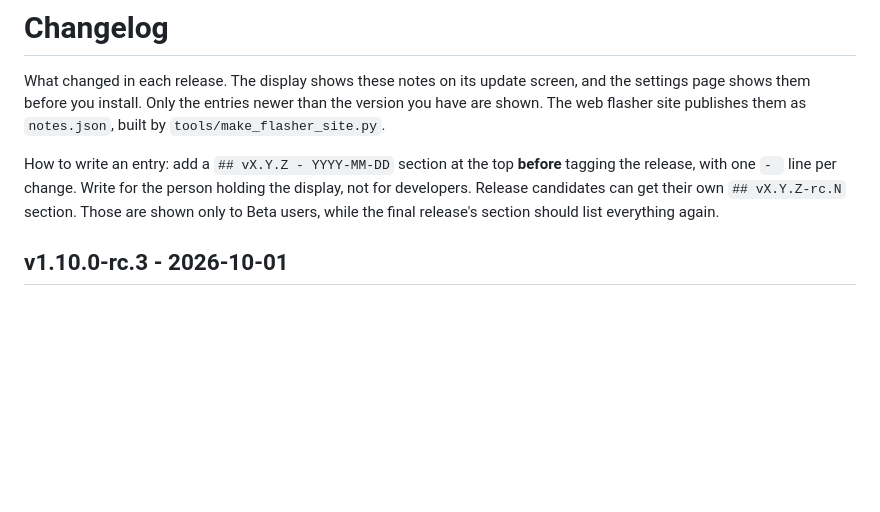
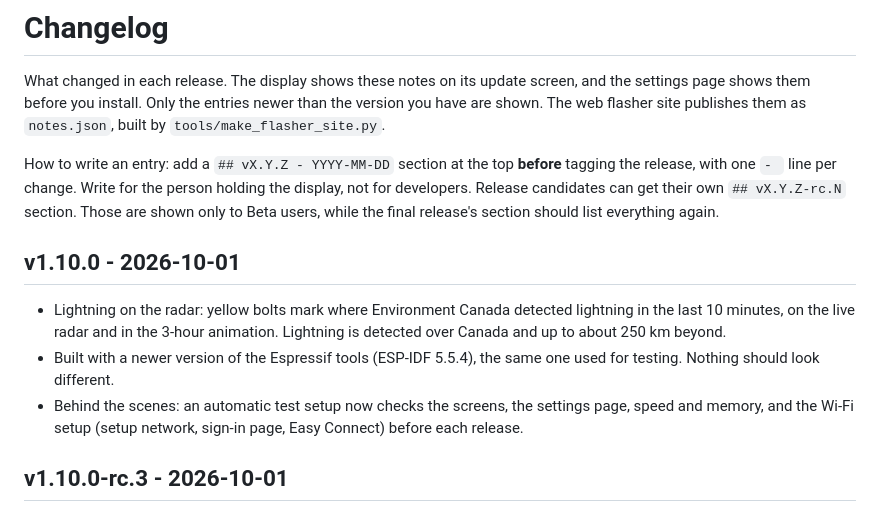
Before and after one commit to TheMonkeyz/esp32-s3-weather, a Markdown page: CHANGELOG.md, the part around the change. Drawn GitHub-style; blank space fills up the shorter version.

Commit message:
Changelog: release lightning on the radar, ESP-IDF 5.5.4 and the test harness as v1.10.0
Co-Authored-By: Claude Opus 5.5 <noreply@anthropic.com>

```diff
--- a/CHANGELOG.md
+++ b/CHANGELOG.md
@@ -8,6 +8,11 @@ How to write an entry: add a `## vX.Y.Z - YYYY-MM-DD` section at the top **befor
 `- ` line per change. Write for the person holding the display, not for developers. Release candidates can get
 their own `## vX.Y.Z-rc.N` section. Those are shown only to Beta users, while the final release's section should
 list everything again.
+
+## v1.10.0 - 2026-10-01
+- Lightning on the radar: yellow bolts mark where Environment Canada detected lightning in the last 10 minutes, on the live radar and in the 3-hour animation. Lightning is detected over Canada and up to about 250 km beyond.
+- Built with a newer version of the Espressif tools (ESP-IDF 5.5.4), the same one used for testing. Nothing should look different.
+- Behind the scenes: an automatic test setup now checks the screens, the settings page, speed and memory, and the Wi-Fi setup (setup network, sign-in page, Easy Connect) before each release.
 
 ## v1.10.0-rc.3 - 2026-10-01
 - Behind the scenes: the display now tells the automatic tests when an update has just been installed, so the tests wait for it to be confirmed instead of restarting it too early (which made it go back to the previous version).
```
